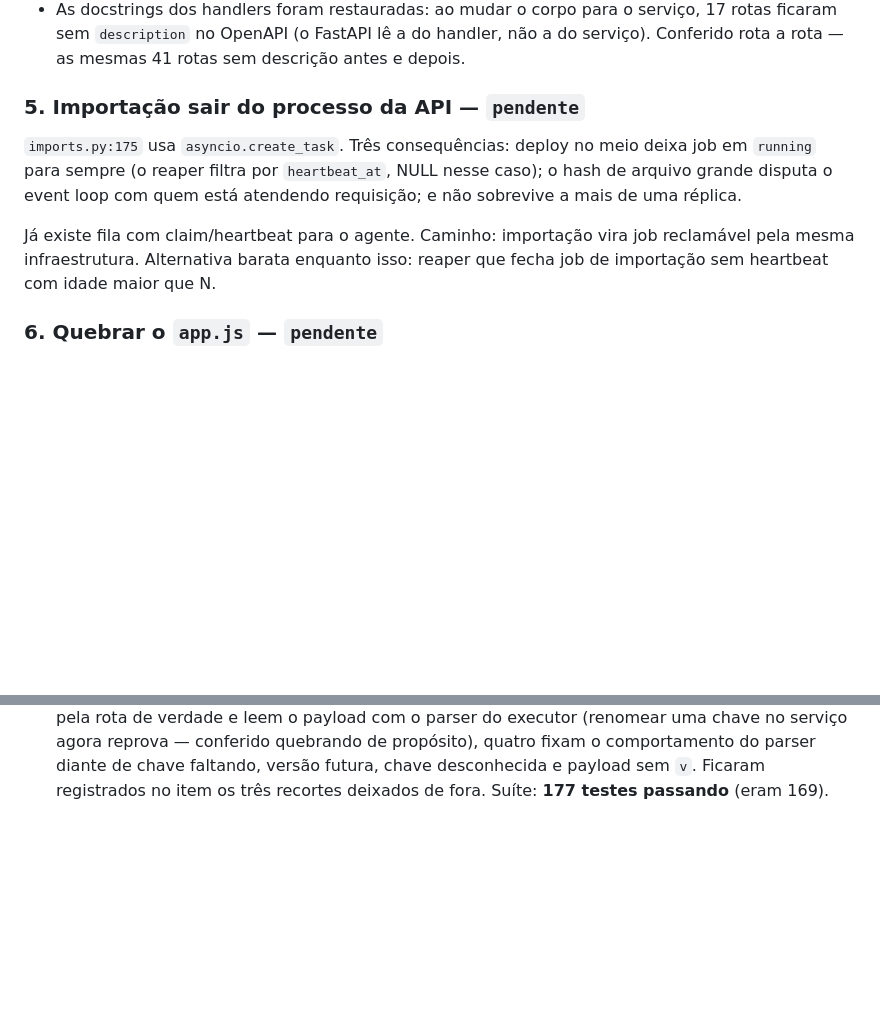
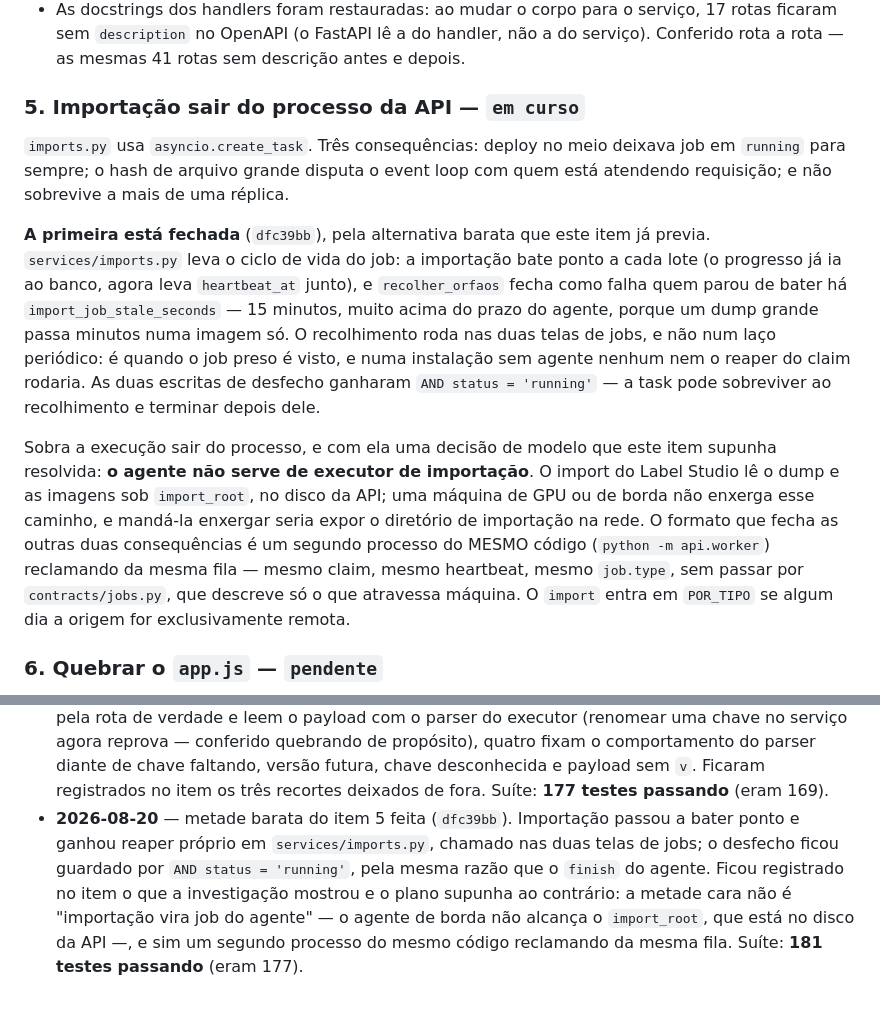
Before and after one commit to grapeia/visionyard, a Markdown page: .claude/PLANO.md, 2 parts joined by grey strips. Drawn GitHub-style; blank space fills up the shorter version.

Commit message:
visionyard: PLANO — item 5 com a metade barata fechada
Co-Authored-By: Claude Opus 5 (1M context) <noreply@anthropic.com>

```diff
--- a/.claude/PLANO.md
+++ b/.claude/PLANO.md
@@ -103,15 +103,32 @@ viraram o item 10:
   a do serviço). Conferido rota a rota — as mesmas 41 rotas sem descrição antes
   e depois.
 
-### 5. Importação sair do processo da API — `pendente`
-`imports.py:175` usa `asyncio.create_task`. Três consequências: deploy no meio
-deixa job em `running` para sempre (o reaper filtra por `heartbeat_at`, NULL
-nesse caso); o hash de arquivo grande disputa o event loop com quem está
-atendendo requisição; e não sobrevive a mais de uma réplica.
+### 5. Importação sair do processo da API — `em curso`
+`imports.py` usa `asyncio.create_task`. Três consequências: deploy no meio
+deixava job em `running` para sempre; o hash de arquivo grande disputa o event
+loop com quem está atendendo requisição; e não sobrevive a mais de uma réplica.
 
-Já existe fila com claim/heartbeat para o agente. Caminho: importação vira job
-reclamável pela mesma infraestrutura. Alternativa barata enquanto isso: reaper
-que fecha job de importação sem heartbeat com idade maior que N.
+**A primeira está fechada** (`dfc39bb`), pela alternativa barata que este item
+já previa. `services/imports.py` leva o ciclo de vida do job: a importação bate
+ponto a cada lote (o progresso já ia ao banco, agora leva `heartbeat_at`
+junto), e `recolher_orfaos` fecha como falha quem parou de bater há
+`import_job_stale_seconds` — 15 minutos, muito acima do prazo do agente, porque
+um dump grande passa minutos numa imagem só. O recolhimento roda nas duas telas
+de jobs, e não num laço periódico: é quando o job preso é visto, e numa
+instalação sem agente nenhum nem o reaper do claim rodaria. As duas escritas de
+desfecho ganharam `AND status = 'running'` — a task pode sobreviver ao
+recolhimento e terminar depois dele.
+
+Sobra a execução sair do processo, e com ela uma decisão de modelo que este
+item supunha resolvida: **o agente não serve de executor de importação**. O
+import do Label Studio lê o dump e as imagens sob `import_root`, no disco da
+API; uma máquina de GPU ou de borda não enxerga esse caminho, e mandá-la
+enxergar seria expor o diretório de importação na rede. O formato que fecha as
+outras duas consequências é um segundo processo do MESMO código
+(`python -m api.worker`) reclamando da mesma fila — mesmo claim, mesmo
+heartbeat, mesmo `job.type`, sem passar por `contracts/jobs.py`, que descreve
+só o que atravessa máquina. O `import` entra em `POR_TIPO` se algum dia a
+origem for exclusivamente remota.
 
 ### 6. Quebrar o `app.js` — `pendente`
 2.771 linhas, sem módulos, estado global mutável (`estado`, `anot`, `treino`,
@@ -417,3 +434,11 @@ devolve vazio, e nenhum teste afirma nada sobre isso.
   chave faltando, versão futura, chave desconhecida e payload sem `v`. Ficaram
   registrados no item os três recortes deixados de fora. Suíte: **177 testes
   passando** (eram 169).
+- **2026-08-20** — metade barata do item 5 feita (`dfc39bb`). Importação passou
+  a bater ponto e ganhou reaper próprio em `services/imports.py`, chamado nas
+  duas telas de jobs; o desfecho ficou guardado por `AND status = 'running'`,
+  pela mesma razão que o `finish` do agente. Ficou registrado no item o que a
+  investigação mostrou e o plano supunha ao contrário: a metade cara não é
+  "importação vira job do agente" — o agente de borda não alcança o
+  `import_root`, que está no disco da API —, e sim um segundo processo do mesmo
+  código reclamando da mesma fila. Suíte: **181 testes passando** (eram 177).
```
